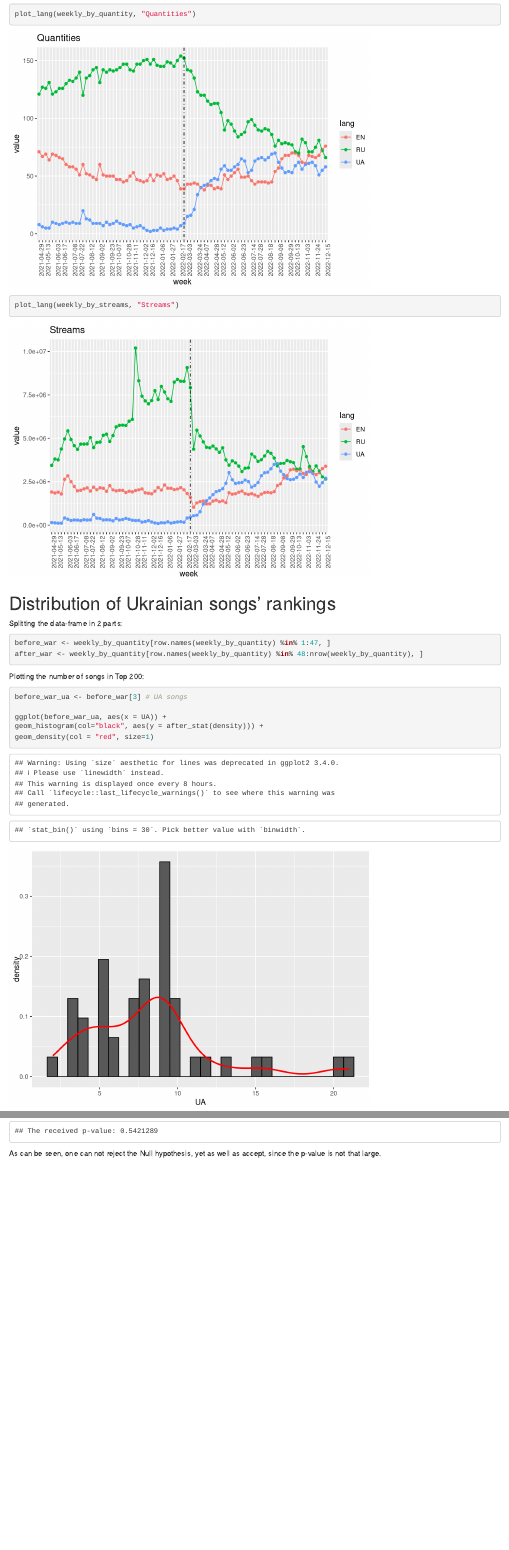
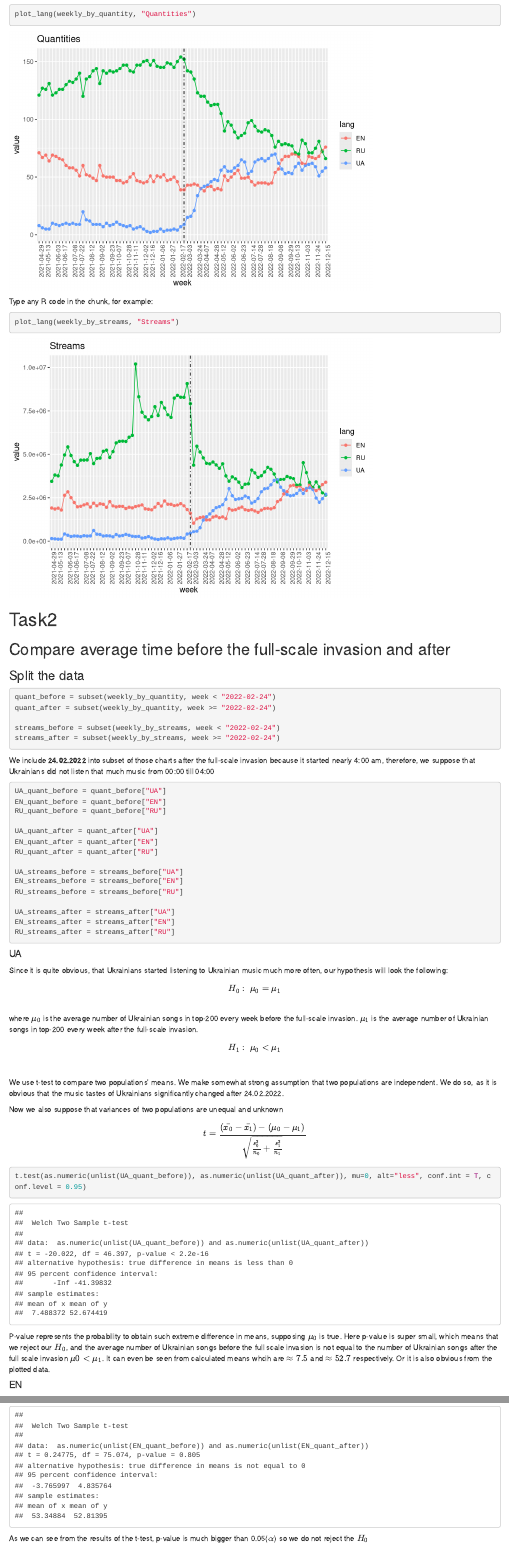
Before and after one commit to MatthewPr12/SpotTheDifference, an R Markdown document (UA_NeSvidomi.rmd): the page in a window 1100 px wide, from 910 px down before the commit and from 960 px down after it, so that both start at the same text, and a second part further down, joined at a grey line. Rendered offline with R 4.5, knitr and Pandoc, with nearby package versions; code that draws random numbers runs with fixed seeds of ours.

Commit message:
t-test ua

````diff
--- a/UA_NeSvidomi.rmd
+++ b/UA_NeSvidomi.rmd
@@ -40,33 +41,65 @@ plot_lang <- function(df, title){
 plot_lang(weekly_by_quantity, "Quantities")
 ```
 
+Type any R code in the chunk, for example:
+
 ```{r}
 plot_lang(weekly_by_streams, "Streams")
 ```
 
-# Distribution of Ukrainian songs' rankings
+# Task2
 
-Splitting the data-frame in 2 parts:
+## Compare average time before the full-scale invasion and after
+
+### Split the data
 
 ```{r}
-before_war <- weekly_by_quantity[row.names(weekly_by_quantity) %in% 1:47, ]
-after_war <- weekly_by_quantity[row.names(weekly_by_quantity) %in% 48:nrow(weekly_by_quantity), ]
+quant_before = subset(weekly_by_quantity, week < "2022-02-24")
+quant_after = subset(weekly_by_quantity, week >= "2022-02-24")
+
+streams_before = subset(weekly_by_streams, week < "2022-02-24")
+streams_after = subset(weekly_by_streams, week >= "2022-02-24")
 ```
 
-Plotting the number of songs in Top 200:
+We include **24.02.2022** into subset of those charts after the full-scale invasion because it started nearly 4:00 am, therefore, we suppose that Ukrainians did not listen that much music from 00:00 till 04:00
 
 ```{r}
-before_war_ua <- before_war[3] # UA songs
+UA_quant_before = quant_before["UA"]
+EN_quant_before = quant_before["EN"]
+RU_quant_before = quant_before["RU"]
 
-ggplot(before_war_ua, aes(x = UA)) +
-geom_histogram(col="black", aes(y = after_stat(density))) +
-geom_density(col = "red", size=1)
+UA_quant_after = quant_after["UA"]
+EN_quant_after = quant_after["EN"]
+RU_quant_after = quant_after["RU"]
+
+UA_streams_before = streams_before["UA"]
+EN_streams_before = streams_before["EN"]
+RU_streams_before = streams_before["RU"]
+
+UA_streams_after = streams_after["UA"]
+EN_streams_after = streams_after["EN"]
+RU_streams_after = streams_after["RU"]
+```
+
+#### UA
+
+Since it is quite obvious, that Ukrainians started listening to Ukrainian music much more often, our hypothesis will look the following:\
+$$H_0:\ \mu_0 = \mu_1$$\
+where $\mu_0$ is the average number of Ukrainian songs in top-200 every week before the full-scale invasion. $\mu_1$ is the average number of Ukrainian songs in top-200 every week after the full-scale invasion. $$H_1:\ \mu_0 \lt \mu_1$$\
+
+We use t-test to compare two populations' means. We make somewhat strong assumption that two populations are independent. We do so, as it is obvious that the music tastes of Ukrainians significantly changed after 24.02.2022.
 
 
+Now we also suppose that variances of two populations are unequal and unknown
 
+$$t = \frac{(\bar{x_0} - \bar{x_1}) - (\mu_0 - \mu_1)}{\sqrt{\frac{s_0^2}{n_0} + \frac{s_1^2}{n_1}}}$$
+
+
+```{r}
+t.test(as.numeric(unlist(UA_quant_before)), as.numeric(unlist(UA_quant_after)), mu=0, alt="less", conf.int = T, conf.level = 0.95)
 ```
 
-By looking at the plot one can assume that Ukrainian songs in Top 200 are geometrically distributed.
+P-value represents the probability to obtain such extreme difference in means, supposing $\mu_0$ is true. Here p-value is super small, which means that we reject our $H_0$, and the average number of Ukrainian songs before the full scale invasion is not equal to the number of Ukrainian songs after the full scale invasion $\mu0 \lt \mu_1$. It can even be seen from calculated means whcih are $\approx7.5$ and $\approx 52.7$ respectively. Or it is also obvious from the plotted data.
 
-One can not check this using the Kolmogorov-Smirnov test since this is a discrete distribution rather than a continuous one. Instead, one can use a Chi-Square Goodness-of-Fit Test.
+#### EN
 
@@ -90,3 +111,4 @@ cat("The received p-value:", p_val, "\n")
 ```
 
-As can be seen, one can not reject the Null hypothesis, yet as well as accept, since the p-value is not that large.
+As we can see from the results of the t-test, p-value is much bigger than 0.05($\alpha$)
+so we do not reject the $H_0$
````
Also changed, not shown: UA_NeSvidomi.rmd (54 more changed lines).
